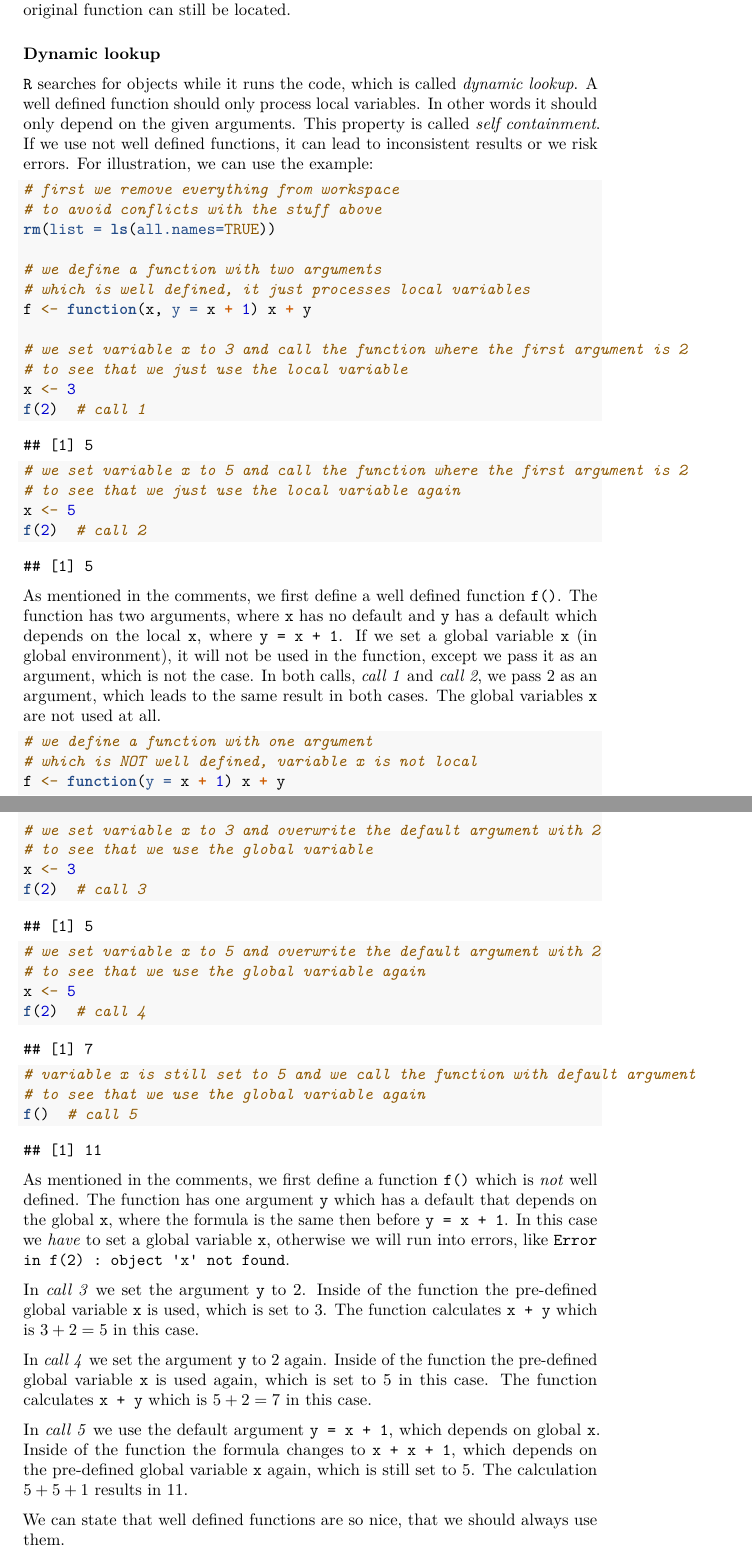
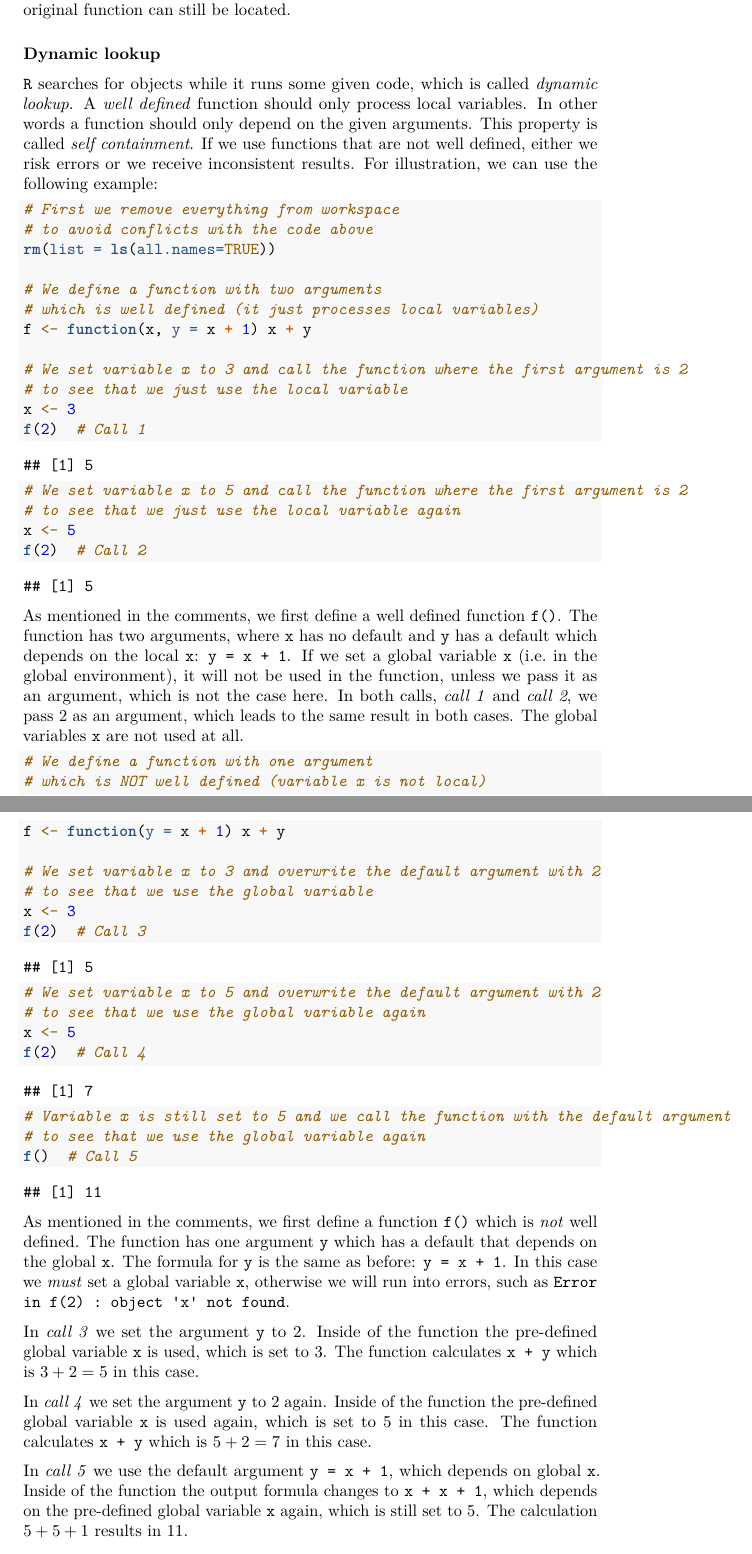
Before and after one commit to LRuff/CompStatR, an R Markdown document (Sem2.Rmd): two parts of pages 10 and 11 of 11, joined at a grey line, cut so that both start at the same text. Rendered offline with R 4.5, knitr and Pandoc, then LaTeX, with nearby package versions; code that draws random numbers runs with fixed seeds of ours.

Commit message:
Edited text for English grammar/typos

````diff
--- a/Sem2.Rmd
+++ b/Sem2.Rmd
@@ -360,56 +360,56 @@ This entire concept can be referred to as *name masking*. We can think of the tr
 
 ### Dynamic lookup
 
-`R` searches for objects while it runs the code, which is called *dynamic lookup*. A well defined function should only process local variables. In other words it should only depend on the given arguments. This property is called *self containment*. If we use not well defined functions, it can lead to inconsistent results or we risk errors. For illustration, we can use the example:
+`R` searches for objects while it runs some given code, which is called *dynamic lookup*. A *well defined* function should only process local variables. In other words a function should only depend on the given arguments. This property is called *self containment*. If we use functions that are not well defined, either we risk errors or we receive inconsistent results. For illustration, we can use the following example:
 
 ```{r dynamicLookup1}
-# first we remove everything from workspace
-# to avoid conflicts with the stuff above
+# First we remove everything from workspace
+# to avoid conflicts with the code above
 rm(list = ls(all.names=TRUE))
 
-# we define a function with two arguments
-# which is well defined, it just processes local variables
+# We define a function with two arguments
+# which is well defined (it just processes local variables)
 f <- function(x, y = x + 1) x + y
 
-# we set variable x to 3 and call the function where the first argument is 2
+# We set variable x to 3 and call the function where the first argument is 2
 # to see that we just use the local variable
 x <- 3
-f(2)  # call 1
+f(2)  # Call 1
 
-# we set variable x to 5 and call the function where the first argument is 2
+# We set variable x to 5 and call the function where the first argument is 2
 # to see that we just use the local variable again
 x <- 5
-f(2)  # call 2
+f(2)  # Call 2
 ```
 
-As mentioned in the comments, we first define a well defined function `f()`. The function has two arguments, where `x` has no default and `y` has a default which depends on the local `x`, where `y = x + 1`. If we set a global variable `x` (in global environment), it will not be used in the function, except we pass it as an argument, which is not the case. In both calls, *call 1* and *call 2*, we pass $2$ as an argument, which leads to the same result in both cases. The global variables `x` are not used at all.
+As mentioned in the comments, we first define a well defined function `f()`. The function has two arguments, where `x` has no default and `y` has a default which depends on the local `x`: `y = x + 1`. If we set a global variable `x` (i.e. in the global environment), it will not be used in the function, unless we pass it as an argument, which is not the case here. In both calls, *call 1* and *call 2*, we pass $2$ as an argument, which leads to the same result in both cases. The global variables `x` are not used at all.
 
 ```{r dynamicLookup2}
-# we define a function with one argument
-# which is NOT well defined, variable x is not local
+# We define a function with one argument
+# which is NOT well defined (variable x is not local)
 f <- function(y = x + 1) x + y
 
-# we set variable x to 3 and overwrite the default argument with 2
+# We set variable x to 3 and overwrite the default argument with 2
 # to see that we use the global variable
 x <- 3
-f(2)  # call 3
+f(2)  # Call 3
 
-# we set variable x to 5 and overwrite the default argument with 2
+# We set variable x to 5 and overwrite the default argument with 2
 # to see that we use the global variable again
 x <- 5
-f(2)  # call 4
+f(2)  # Call 4
 
-# variable x is still set to 5 and we call the function with default argument
+# Variable x is still set to 5 and we call the function with the default argument
 # to see that we use the global variable again
-f()  # call 5
+f()  # Call 5
 ```
 
-As mentioned in the comments, we first define a function `f()` which is *not* well defined. The function has one argument `y` which has a default that depends on the global `x`, where the formula is the same then before `y = x + 1`. In this case we *have* to set a global variable `x`, otherwise we will run into errors, like `Error in f(2) : object 'x' not found`.
+As mentioned in the comments, we first define a function `f()` which is *not* well defined. The function has one argument `y` which has a default that depends on the global `x`. The formula for `y` is the same as before: `y = x + 1`. In this case we *must* set a global variable `x`, otherwise we will run into errors, such as `Error in f(2) : object 'x' not found`.
 
 In *call 3* we set the argument `y` to $2$. Inside of the function the pre-defined global variable `x` is used, which is set to $3$. The function calculates `x + y` which is $3 + 2 = 5$ in this case.
 
 In *call 4* we set the argument `y` to $2$ again. Inside of the function the pre-defined global variable `x` is used again, which is set to $5$ in this case. The function calculates `x + y` which is $5 + 2 = 7$ in this case.
 
-In *call 5* we use the default argument `y = x + 1`, which depends on global `x`. Inside of the function the formula changes to `x + x + 1`, which depends on the pre-defined global variable `x` again, which is still set to $5$. The calculation $5 + 5 + 1$ results in $11$.
+In *call 5* we use the default argument `y = x + 1`, which depends on global `x`. Inside of the function the output formula changes to `x + x + 1`, which depends on the pre-defined global variable `x` again, which is still set to $5$. The calculation $5 + 5 + 1$ results in $11$.
 
-We can state that well defined functions are so nice, that we should always use them.
+Although we can often get away with using functions that are not well defined, we should nevertheless always use them to avoid errors and prevent unexpected or inconsistent results.
````
Also changed, not shown: Sem2.pdf, Sem2.tex, Sem2.Rmd (14 more changed lines).
